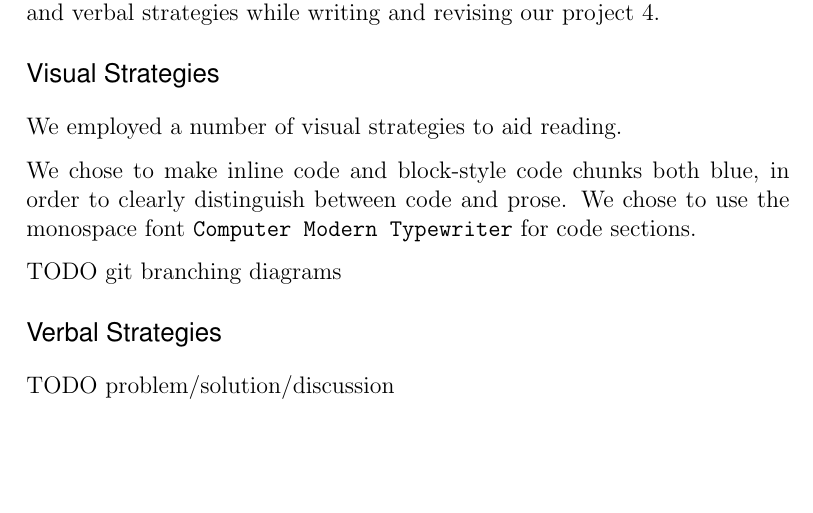
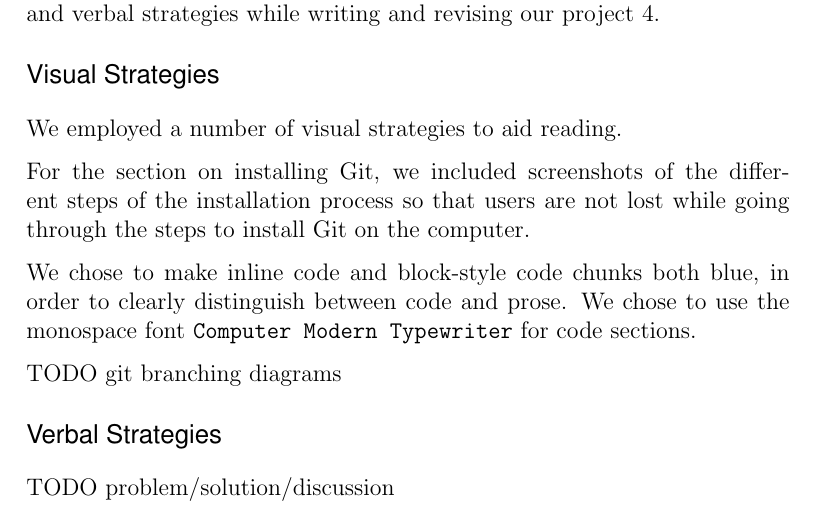
Before and after one commit to evanbergeron/wfp-p4, a LaTeX letter (group_memo/group_memo.tex): part of the page, cut so that both start at the same text, the shorter picture padded with empty space. Compiled offline with pdfLaTeX.

Commit message:
group memo

```diff
--- a/group_memo/group_memo.tex
+++ b/group_memo/group_memo.tex
@@ -42,6 +42,8 @@ visual and verbal strategies while writing and revising our project 4.
 
 We employed a number of visual strategies to aid reading.
 
+For the section on installing Git, we included screenshots of the different steps of the installation process so that users are not lost while going through the steps to install Git on the computer.
+
 We chose to make inline code and block-style code chunks both blue, in
 order to clearly distinguish between code and prose. We chose to use
 the monospace font \texttt{Computer Modern Typewriter} for code
```
Also changed, not shown: group_memo/group_memo.pdf.
